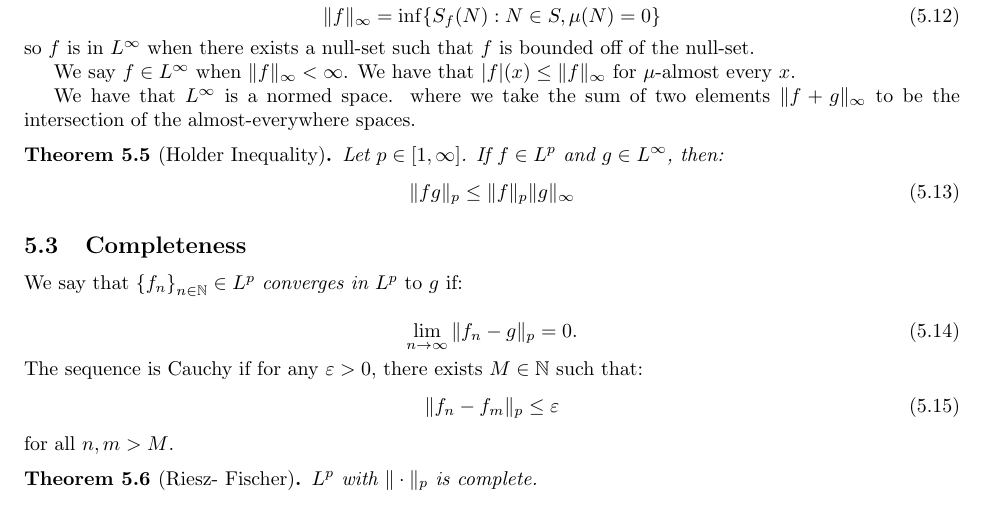
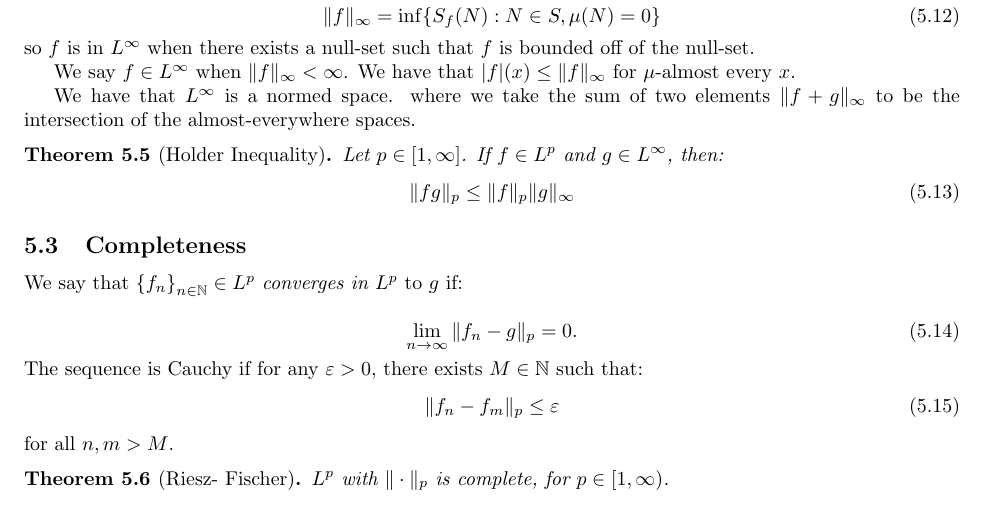
Before and after one commit to ErickLuu/Honours-Project-Notes, a LaTeX document (Notes/Measure theory/Measure theory notes.tex): part of page 8 of 11, cut so that both start at the same text. Compiled offline with pdfLaTeX.

Commit message:
txs auto checkin

```diff
--- a/Notes/Measure theory/Measure theory notes.tex
+++ b/Notes/Measure theory/Measure theory notes.tex
@@ -480,7 +480,7 @@ The sequence is Cauchy if for any $\varepsilon > 0$, there exists $M \in \mathbb
 for all $n, m  > M$.
 
 \begin{theorem}[Riesz- Fischer]
-	$L^p$ with $\| \cdot \|_{p}$ is complete.
+	$L^p$ with $\| \cdot \|_{p}$ is complete, for $p \in [1, \infty)$.
 \end{theorem}
 \subsection{Miscellania}
 Small functions are dense.
```
